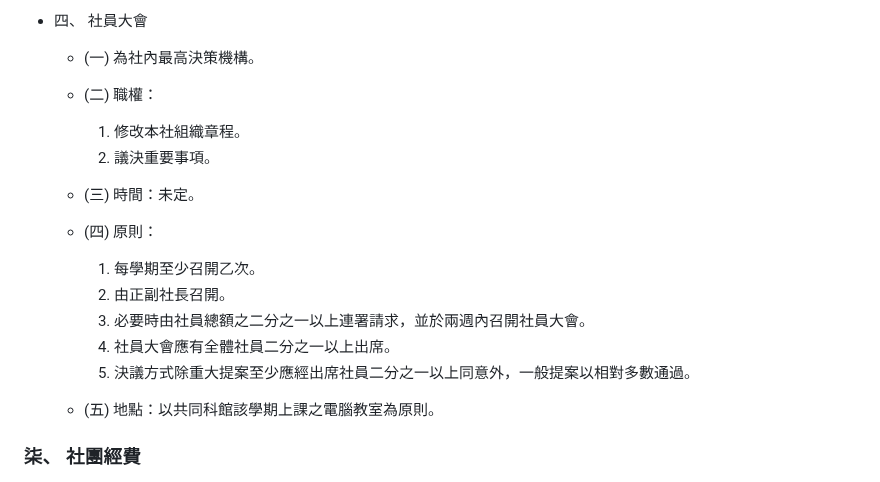
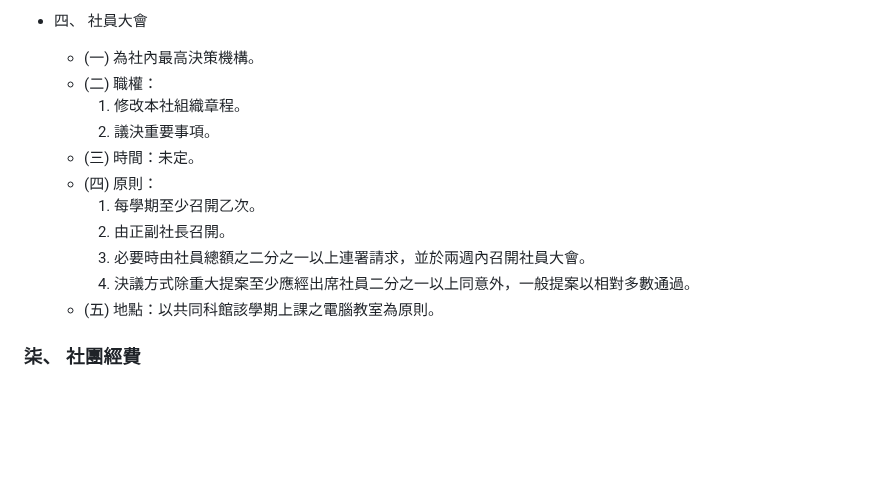
Before and after one commit to NTUT-NPC/AoA, a Markdown page: docs/aoa.md, the part around the change. Rendered like a GitHub page; blank space fills up the shorter version.

Commit message:
Cleanup: Remove outdated and unreasonable entries from the Article of Association.

```diff
--- a/docs/aoa.md
+++ b/docs/aoa.md
@@ -135,20 +135,15 @@
 
 - 四、 社員大會
   - (一) 為社內最高決策機構。
-
   - (二) 職權：
     1. 修改本社組織章程。
     1. 議決重要事項。
-
   - (三) 時間：未定。
-
   - (四) 原則：
     1. 每學期至少召開乙次。
     1. 由正副社長召開。
     1. 必要時由社員總額之二分之一以上連署請求，並於兩週內召開社員大會。
-    1. 社員大會應有全體社員二分之一以上出席。
     1. 決議方式除重大提案至少應經出席社員二分之一以上同意外，一般提案以相對多數通過。
-
   - (五) 地點：以共同科館該學期上課之電腦教室為原則。
 
 ### 柒、 社團經費
```
